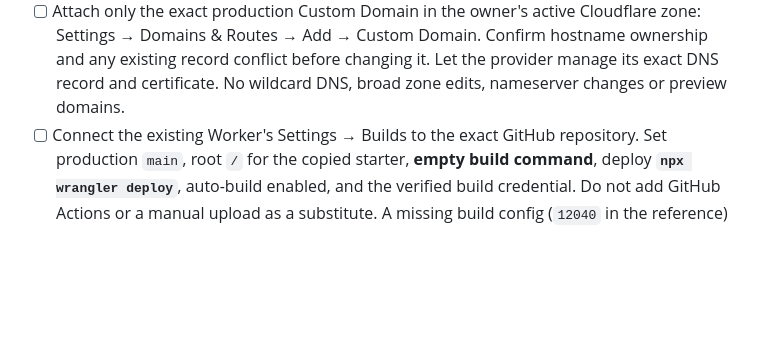
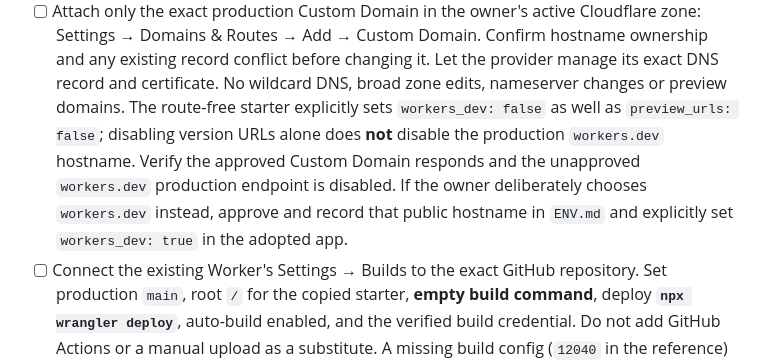
Before and after one commit to amitkarpe/repo-starter, a Markdown page: docs/CLOUDFLARE_WORKERS_ONBOARDING.md, the part around the change. Drawn GitHub-style; blank space fills up the shorter version.

Commit message:
docs: verify custom-domain-only publication and workers.dev opt-in

```diff
--- a/docs/CLOUDFLARE_WORKERS_ONBOARDING.md
+++ b/docs/CLOUDFLARE_WORKERS_ONBOARDING.md
@@ -54,6 +54,12 @@ Use this new-project checklist in order:
   Settings → Domains & Routes → Add → Custom Domain. Confirm hostname ownership and any
   existing record conflict before changing it. Let the provider manage its exact DNS record
   and certificate. No wildcard DNS, broad zone edits, nameserver changes or preview domains.
+  The route-free starter explicitly sets `workers_dev: false` as well as
+  `preview_urls: false`; disabling version URLs alone does **not** disable the
+  production `workers.dev` hostname. Verify the approved Custom Domain responds
+  and the unapproved `workers.dev` production endpoint is disabled. If the owner
+  deliberately chooses `workers.dev` instead, approve and record that public
+  hostname in `ENV.md` and explicitly set `workers_dev: true` in the adopted app.
 - [ ] Connect the existing Worker's Settings → Builds to the exact GitHub repository.
   Set production `main`, root `/` for the copied starter, **empty build command**,
   deploy **`npx wrangler deploy`**, auto-build enabled, and the verified build credential.
```
